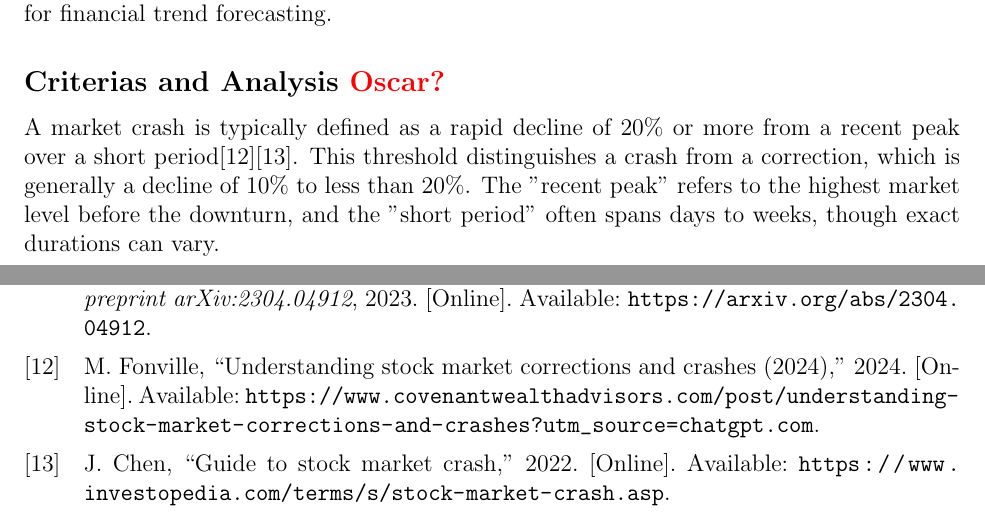
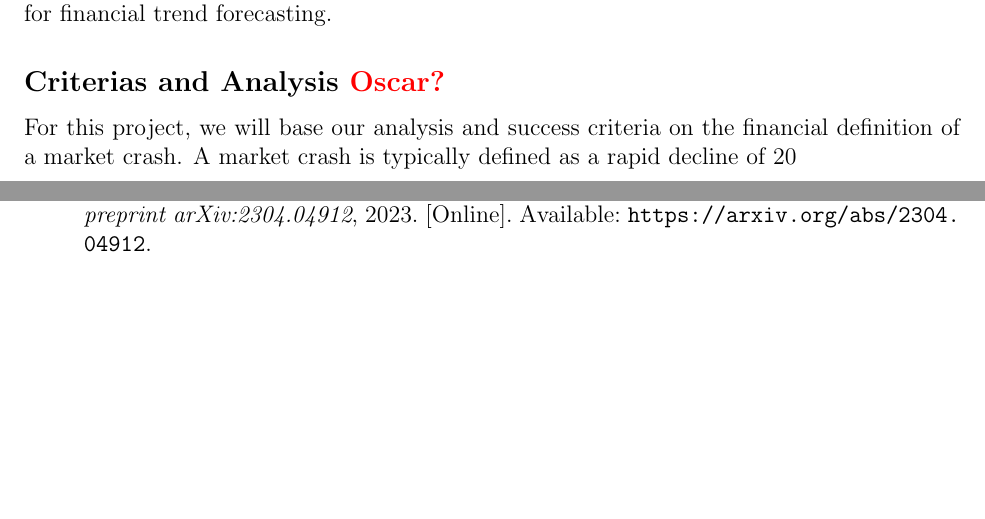
Before and after one commit to AdrienBelanger/451-Project, a LaTeX document (Project Litterature/litterature.tex): two parts of pages 2 and 4 of 4, joined at a grey line, cut so that both start at the same text, the shorter picture padded with empty space. Compiled offline with pdfLaTeX.

Commit message:
Update litterature.tex

```diff
--- a/Project Litterature/litterature.tex
+++ b/Project Litterature/litterature.tex
@@ -96,7 +96,7 @@ Transformers are an ideal choice for predicting trends in volatile time series,
 What's more, the adaptable mathematical design of transformers makes them a powerful tool for predicting any kind of time series, and financial markets are no exception. Zhen Zeng studied the applicability of Transformers combined with RNNs in trend detection specifically for financial time series in his paper \cite{zeng2023financial}. He concluded that combining these two architectures significantly improved forecasting accuracy for intraday stock price movements of S\&P 500 constituents (S\&P 500 refers to the stock market index that tracks the performance of 500 of the largest publicly traded companies in the United States). Hence, the literature suggests that the self-attention mechanism of Transformers makes them a pertinent choice for financial trend forecasting.
 
 \subsection*{Criterias and Analysis \textcolor{red}{Oscar?}}
-A market crash is typically defined as a rapid decline of 20$\%$ or more from a recent peak over a short period\cite{Fonville}\cite{Investo}. This threshold distinguishes a crash from a correction, which is generally a decline of 10$\%$ to less than 20$\%$. The "recent peak" refers to the highest market level before the downturn, and the "short period" often spans days to weeks, though exact durations can vary.
+For this project, we will base our analysis and success criteria on the financial definition of a market crash. A market crash is typically defined as a rapid decline of 20% or more from a recent peak over a short period \cite{Fonville, Investo}. This threshold distinguishes a crash from a correction, which is generally a decline of 10% to less than 20%. The "recent peak" refers to the highest market level before the downturn, and the "short period" often spans days to weeks, though exact durations can vary. Hence, this definition provides us with a concrete framework for labelling market conditions and will allow us to properly train and evaluate our model."
 
 \pagebreak
 \printbibliography
```
